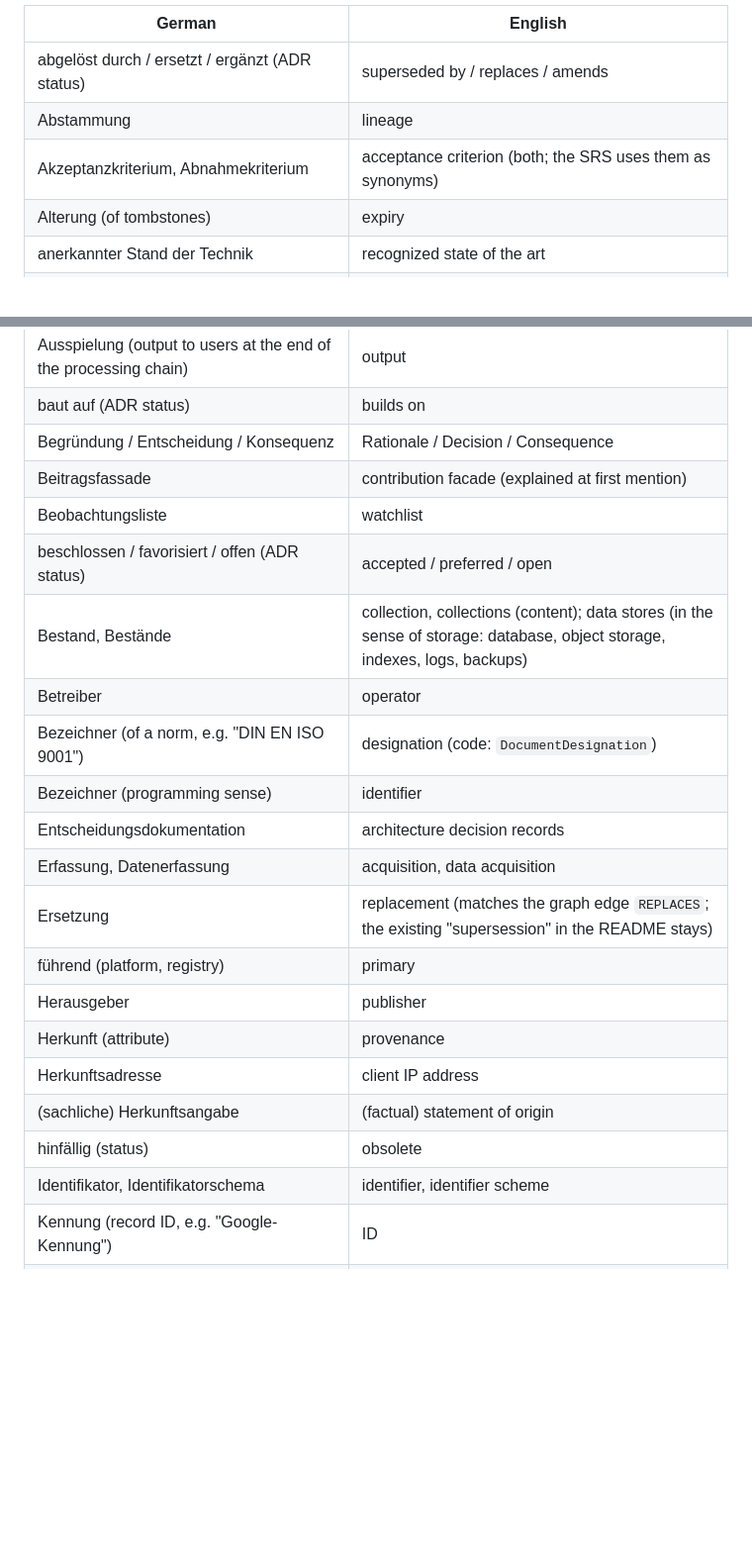
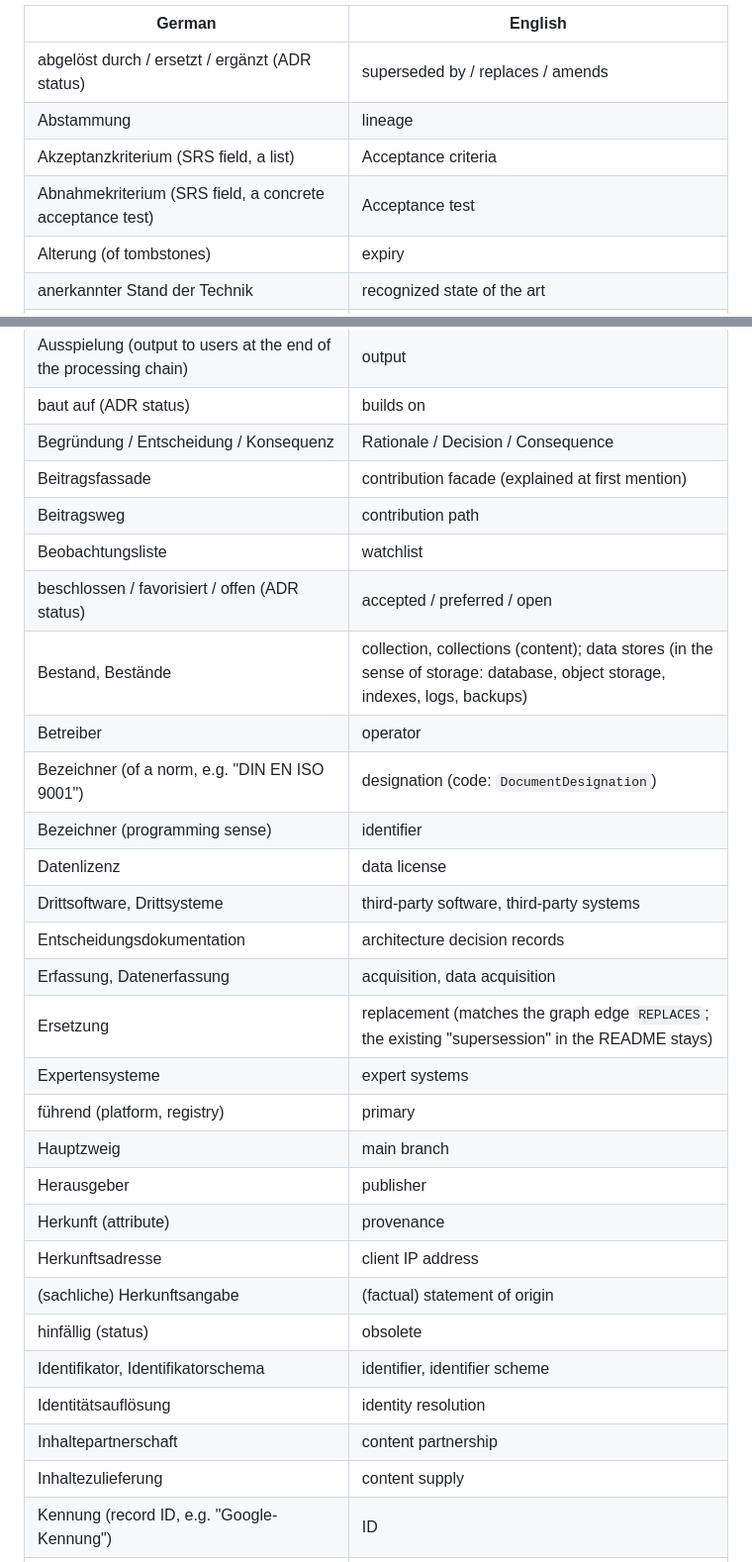
Before and after one commit to normly/web-app, a Markdown page: docs/glossary.md, 2 parts joined by grey strips. Shown at 99% size. Drawn GitHub-style; blank space fills up the shorter version.

Commit message:
docs: add SRS terminology to the binding glossary
Co-Authored-By: Claude Opus 5.5 <noreply@anthropic.com>
Signed-off-by: normly <anonymous-jw@pm.me>

```diff
--- a/docs/glossary.md
+++ b/docs/glossary.md
@@ -86,7 +86,8 @@ added here.
 |---|---|
 | abgelöst durch / ersetzt / ergänzt (ADR status) | superseded by / replaces / amends |
 | Abstammung | lineage |
-| Akzeptanzkriterium, Abnahmekriterium | acceptance criterion (both; the SRS uses them as synonyms) |
+| Akzeptanzkriterium (SRS field, a list) | Acceptance criteria |
+| Abnahmekriterium (SRS field, a concrete acceptance test) | Acceptance test |
 | Alterung (of tombstones) | expiry |
 | anerkannter Stand der Technik | recognized state of the art |
 | Anmeldung | sign-in |
@@ -100,22 +101,30 @@ added here.
 | baut auf (ADR status) | builds on |
 | Begründung / Entscheidung / Konsequenz | Rationale / Decision / Consequence |
 | Beitragsfassade | contribution facade (explained at first mention) |
+| Beitragsweg | contribution path |
 | Beobachtungsliste | watchlist |
 | beschlossen / favorisiert / offen (ADR status) | accepted / preferred / open |
 | Bestand, Bestände | collection, collections (content); data stores (in the sense of storage: database, object storage, indexes, logs, backups) |
 | Betreiber | operator |
 | Bezeichner (of a norm, e.g. "DIN EN ISO 9001") | designation (code: `DocumentDesignation`) |
 | Bezeichner (programming sense) | identifier |
+| Datenlizenz | data license |
+| Drittsoftware, Drittsysteme | third-party software, third-party systems |
 | Entscheidungsdokumentation | architecture decision records |
 | Erfassung, Datenerfassung | acquisition, data acquisition |
 | Ersetzung | replacement (matches the graph edge `REPLACES`; the existing "supersession" in the README stays) |
+| Expertensysteme | expert systems |
 | führend (platform, registry) | primary |
+| Hauptzweig | main branch |
 | Herausgeber | publisher |
 | Herkunft (attribute) | provenance |
 | Herkunftsadresse | client IP address |
 | (sachliche) Herkunftsangabe | (factual) statement of origin |
 | hinfällig (status) | obsolete |
 | Identifikator, Identifikatorschema | identifier, identifier scheme |
+| Identitätsauflösung | identity resolution |
+| Inhaltepartnerschaft | content partnership |
+| Inhaltezulieferung | content supply |
 | Kennung (record ID, e.g. "Google-Kennung") | ID |
 | Kennungen (in the export, ADR-027) | readable document IDs (export uses publisher/number/edition/part) |
 | Kennzeichnung (of displays/copies, ADR-015, REQ-DRM-003) | marking |
```
Also changed, not shown: other parts of docs/glossary.md (+12 -0 lines).
